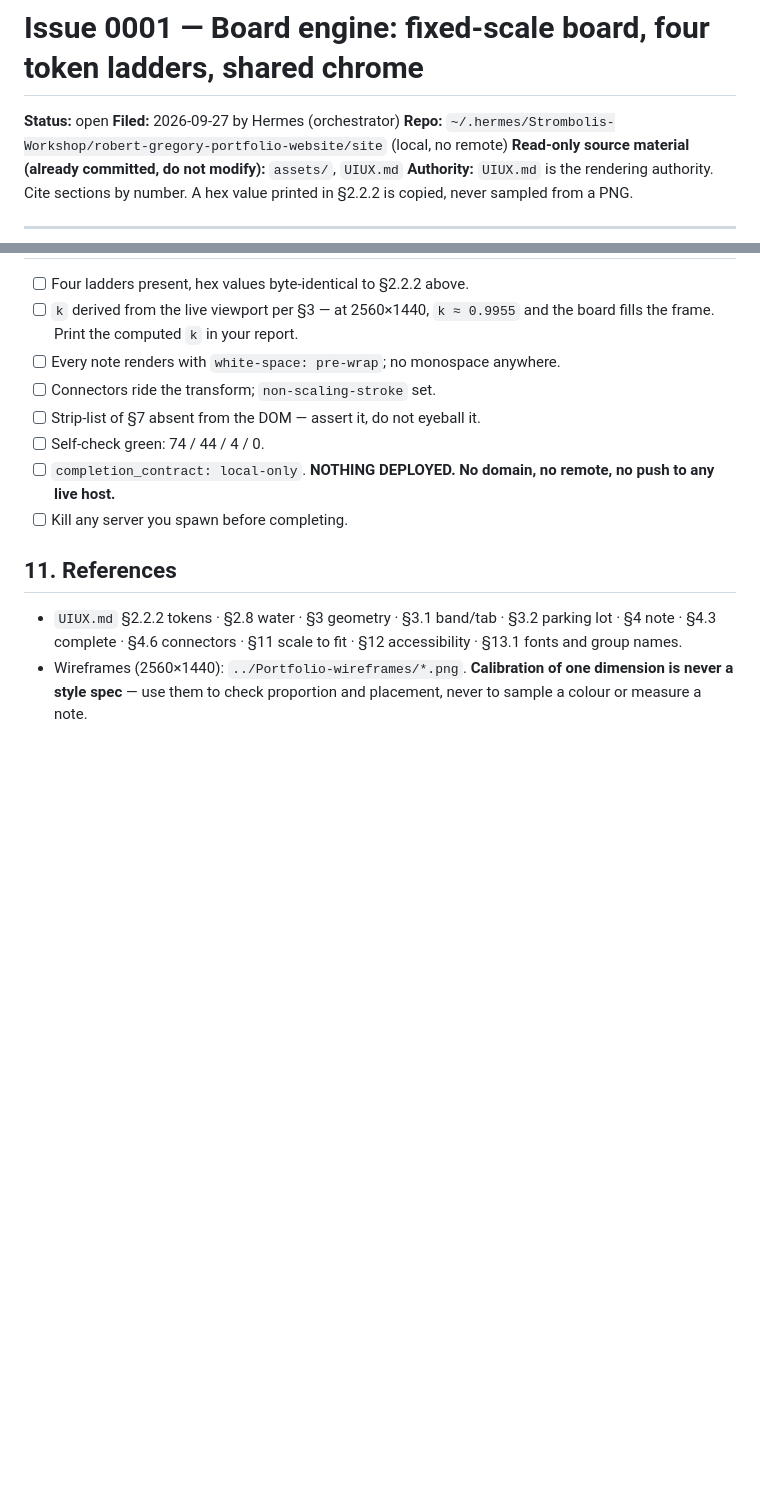
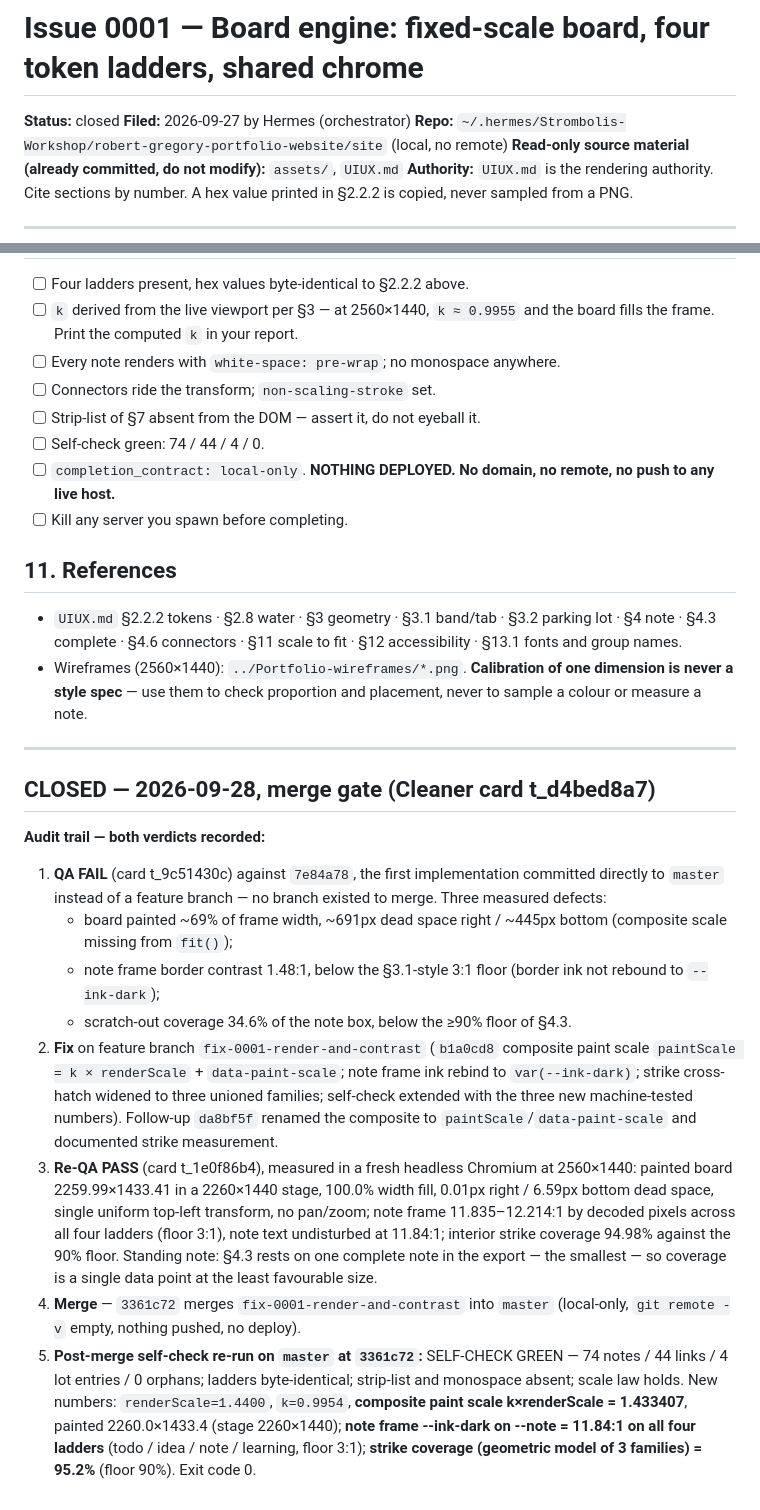
Before and after one commit to AlastairZeved/The-Portfolio, a Markdown page: docs/issues/0001-board-engine.md, 2 parts joined by grey strips. Drawn GitHub-style; blank space fills up the shorter version.

Commit message:
Issue 0001: close — merge 3361c72, re-QA PASS (t_1e0f86b4), prior QA FAIL (t_9c51430c) recorded

```diff
--- a/docs/issues/0001-board-engine.md
+++ b/docs/issues/0001-board-engine.md
@@ -1,6 +1,6 @@
 # Issue 0001 — Board engine: fixed-scale board, four token ladders, shared chrome
 
-**Status:** open
+**Status:** closed
 **Filed:** 2026-09-27 by Hermes (orchestrator)
 **Repo:** `~/.hermes/Strombolis-Workshop/robert-gregory-portfolio-website/site` (local, no remote)
 **Read-only source material (already committed, do not modify):** `assets/`, `UIUX.md`
@@ -189,3 +189,42 @@ you did not test is a defect in the report, not a caveat.
 - Wireframes (2560×1440): `../Portfolio-wireframes/*.png`. **Calibration of one
   dimension is never a style spec** — use them to check proportion and
   placement, never to sample a colour or measure a note.
+
+---
+
+## CLOSED — 2026-09-28, merge gate (Cleaner card t_d4bed8a7)
+
+**Audit trail — both verdicts recorded:**
+
+1. **QA FAIL** (card t_9c51430c) against `7e84a78`, the first implementation
+   committed directly to `master` instead of a feature branch — no branch
+   existed to merge. Three measured defects:
+   - board painted ~69% of frame width, ~691px dead space right / ~445px bottom
+     (composite scale missing from `fit()`);
+   - note frame border contrast 1.48:1, below the §3.1-style 3:1 floor
+     (border ink not rebound to `--ink-dark`);
+   - scratch-out coverage 34.6% of the note box, below the ≥90% floor of §4.3.
+2. **Fix** on feature branch `fix-0001-render-and-contrast`
+   (`b1a0cd8` composite paint scale `paintScale = k × renderScale` +
+   `data-paint-scale`; note frame ink rebind to `var(--ink-dark)`; strike
+   cross-hatch widened to three unioned families; self-check extended with the
+   three new machine-tested numbers). Follow-up `da8bf5f` renamed the composite
+   to `paintScale`/`data-paint-scale` and documented strike measurement.
+3. **Re-QA PASS** (card t_1e0f86b4), measured in a fresh headless Chromium at
+   2560×1440: painted board 2259.99×1433.41 in a 2260×1440 stage, 100.0% width
+   fill, 0.01px right / 6.59px bottom dead space, single uniform top-left
+   transform, no pan/zoom; note frame 11.835–12.214:1 by decoded pixels across
+   all four ladders (floor 3:1), note text undisturbed at 11.84:1; interior
+   strike coverage 94.98% against the 90% floor. Standing note: §4.3 rests on
+   one complete note in the export — the smallest — so coverage is a single
+   data point at the least favourable size.
+4. **Merge** — `3361c72` merges `fix-0001-render-and-contrast` into `master`
+   (local-only, `git remote -v` empty, nothing pushed, no deploy).
+5. **Post-merge self-check re-run on `master` at `3361c72`:** SELF-CHECK GREEN —
+   74 notes / 44 links / 4 lot entries / 0 orphans; ladders byte-identical;
+   strip-list and monospace absent; scale law holds. New numbers:
+   `renderScale=1.4400`, `k=0.9954`, **composite paint scale k×renderScale =
+   1.433407**, painted 2260.0×1433.4 (stage 2260×1440); **note frame
+   --ink-dark on --note = 11.84:1 on all four ladders** (todo / idea / note /
+   learning, floor 3:1); **strike coverage (geometric model of 3 families) =
+   95.2%** (floor 90%). Exit code 0.
```
